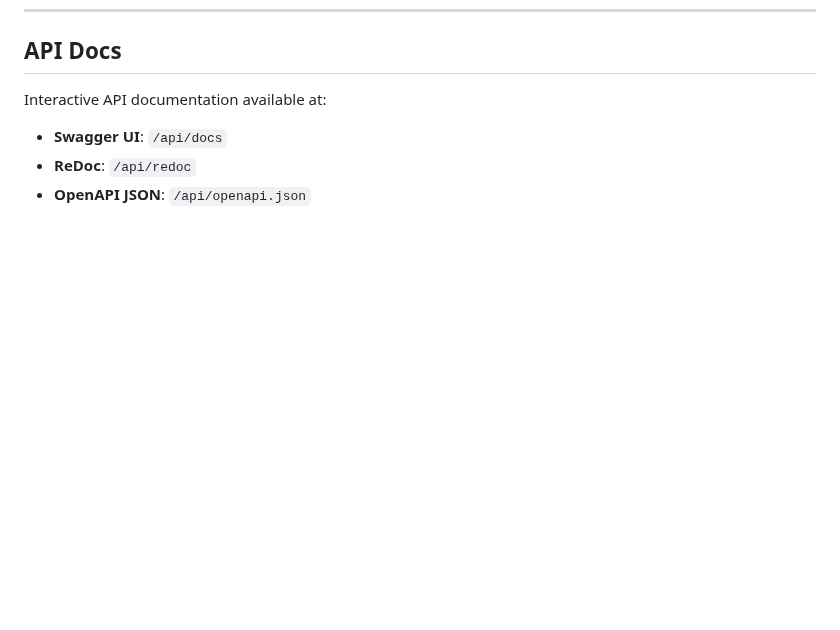
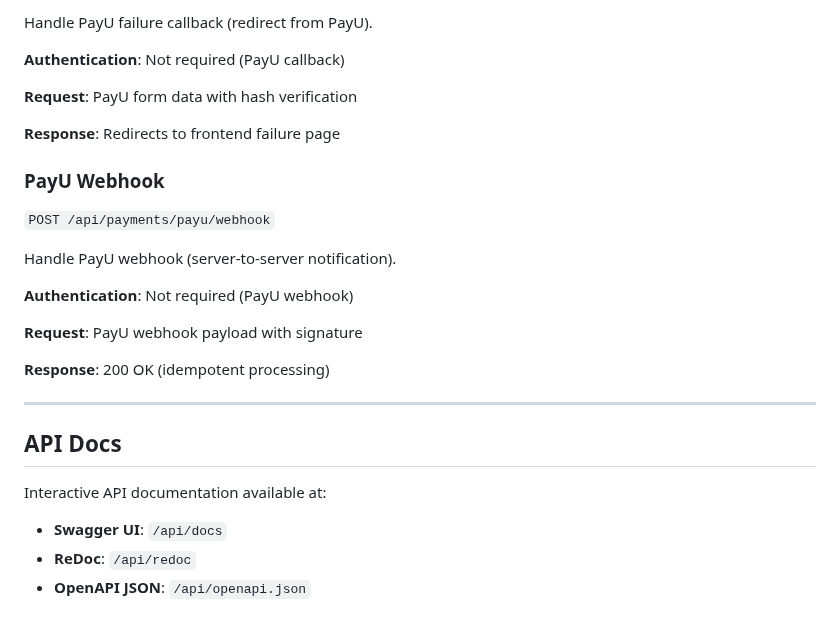
Before and after one commit to LOOPINX-CIRCLE/LoopinBackend, a Markdown page: docs/API.md, the part around one of its changes. GitHub-like rendering; blank space fills up the shorter version.

```diff
--- a/docs/API.md
+++ b/docs/API.md
@@ -421,3 +506,24 @@ curl -X DELETE http://localhost:8000/api/events/$EVENT_ID \
+Handle PayU failure callback (redirect from PayU).
+
+**Authentication**: Not required (PayU callback)
+
+**Request**: PayU form data with hash verification
+
+**Response**: Redirects to frontend failure page
+
+### PayU Webhook
+`POST /api/payments/payu/webhook`
+
+Handle PayU webhook (server-to-server notification).
+
+**Authentication**: Not required (PayU webhook)
+
+**Request**: PayU webhook payload with signature
+
+**Response**: 200 OK (idempotent processing)
+
+---
+
 ## API Docs
 
 Interactive API documentation available at:
```
Also changed, not shown: other parts of docs/API.md (+85 -0 lines).
